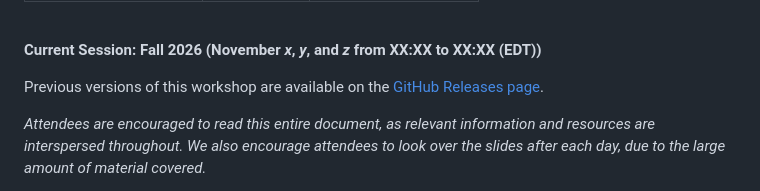
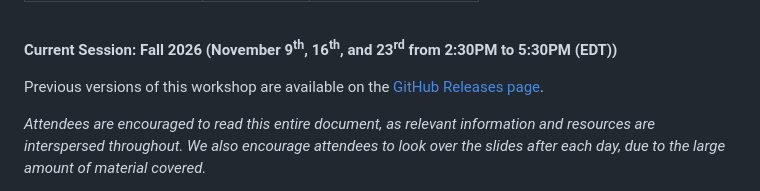
Before and after one commit to gklorfine/Intro-to-Python-Workshop, a Markdown page: README.md, the part around the change. GitHub-like rendering.

Commit message:
Add session dates/times to `README`

```diff
--- a/README.md
+++ b/README.md
@@ -28,7 +28,7 @@ York University, Canada <br>
 
 <br>
 
-**Current Session: Fall 2026 (November *x*, *y*, and *z* from XX:XX to XX:XX (EDT))**
+**Current Session: Fall 2026 (November 9<sup>th</sup>, 16<sup>th</sup>, and 23<sup>rd</sup> from 2:30PM to 5:30PM (EDT))**
 
 Previous versions of this workshop are available on the [GitHub Releases page](https://github.com/gklorfine/Intro-to-Python-Workshop/releases).
 
```
